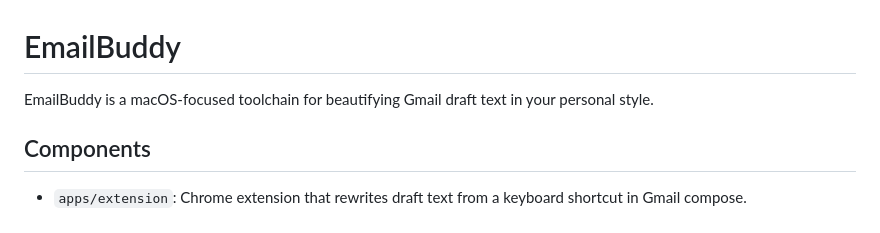
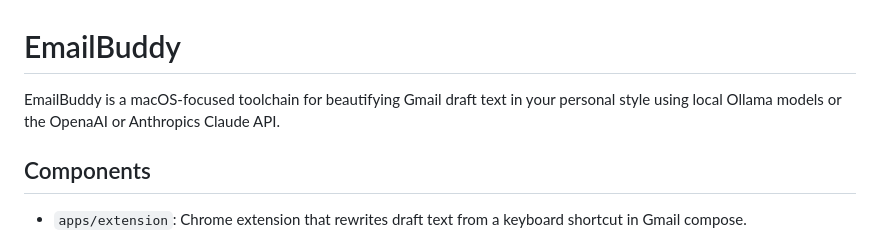
Before and after one commit to IngoS11/EmailBuddy, a Markdown page: README.md, the part around the change. GitHub-like rendering.

```diff
--- a/README.md
+++ b/README.md
@@ -1,6 +1,6 @@
 # EmailBuddy
 
-EmailBuddy is a macOS-focused toolchain for beautifying Gmail draft text in your personal style.
+EmailBuddy is a macOS-focused toolchain for beautifying Gmail draft text in your personal style using local Ollama models or the OpenaAI or Anthropics Claude API.
 
 ## Components
 - `apps/extension`: Chrome extension that rewrites draft text from a keyboard shortcut in Gmail compose.
```
Also changed, not shown: docs/ARCHITECTURE.md (renamed from ARCHITECTURE.md).
